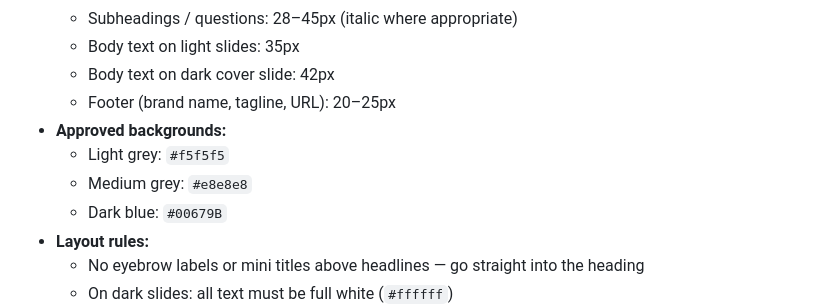
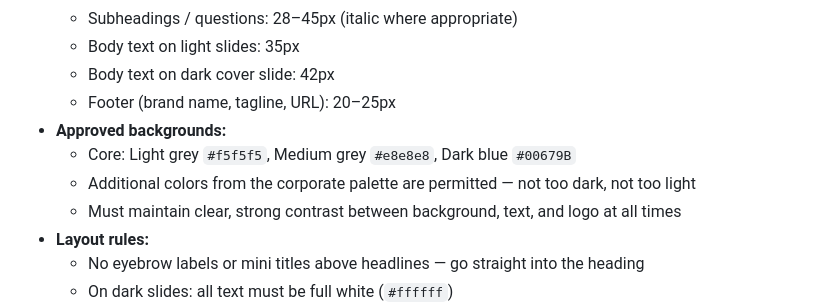
Before and after one commit to realrate/Claude, a Markdown page: context/brand-context.md, the part around the change. GitHub-like rendering.

Commit message:
Expand social media background color rules — allow full palette with contrast requirement
Co-Authored-By: Claude Sonnet 4.6 <noreply@anthropic.com>

```diff
--- a/context/brand-context.md
+++ b/context/brand-context.md
@@ -119,9 +119,9 @@ See `competitive-landscape.md` for full competitor profiles and comparison.
   - Body text on dark cover slide: 42px
   - Footer (brand name, tagline, URL): 20–25px
 - **Approved backgrounds:**
-  - Light grey: `#f5f5f5`
-  - Medium grey: `#e8e8e8`
-  - Dark blue: `#00679B`
+  - Core: Light grey `#f5f5f5`, Medium grey `#e8e8e8`, Dark blue `#00679B`
+  - Additional colors from the corporate palette are permitted — not too dark, not too light
+  - Must maintain clear, strong contrast between background, text, and logo at all times
 - **Layout rules:**
   - No eyebrow labels or mini titles above headlines — go straight into the heading
   - On dark slides: all text must be full white (`#ffffff`)
```
